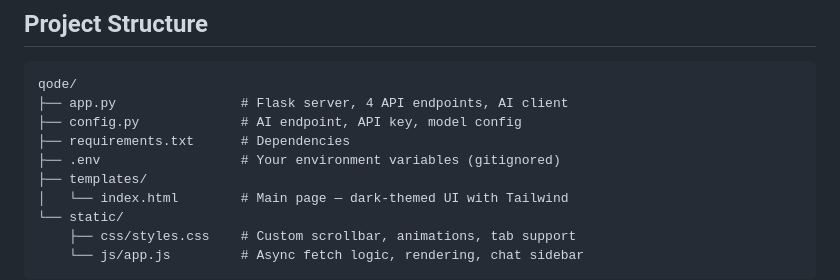
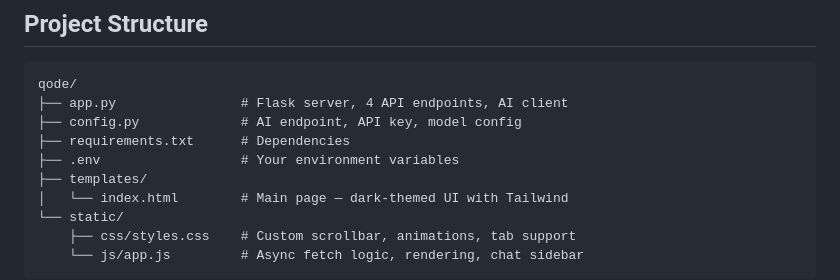
Before and after one commit to joeschmoe-dev/qode, a Markdown page: README.md, the part around one of its changes. GitHub-like rendering.

```diff
--- a/README.md
+++ b/README.md
@@ -26,7 +26,7 @@ qode/
 ├── app.py                # Flask server, 4 API endpoints, AI client
 ├── config.py             # AI endpoint, API key, model config
 ├── requirements.txt      # Dependencies
-├── .env                  # Your environment variables (gitignored)
+├── .env                  # Your environment variables
 ├── templates/
 │   └── index.html        # Main page — dark-themed UI with Tailwind
 └── static/
```
Also changed, not shown: other parts of README.md (+1 -1 lines).
